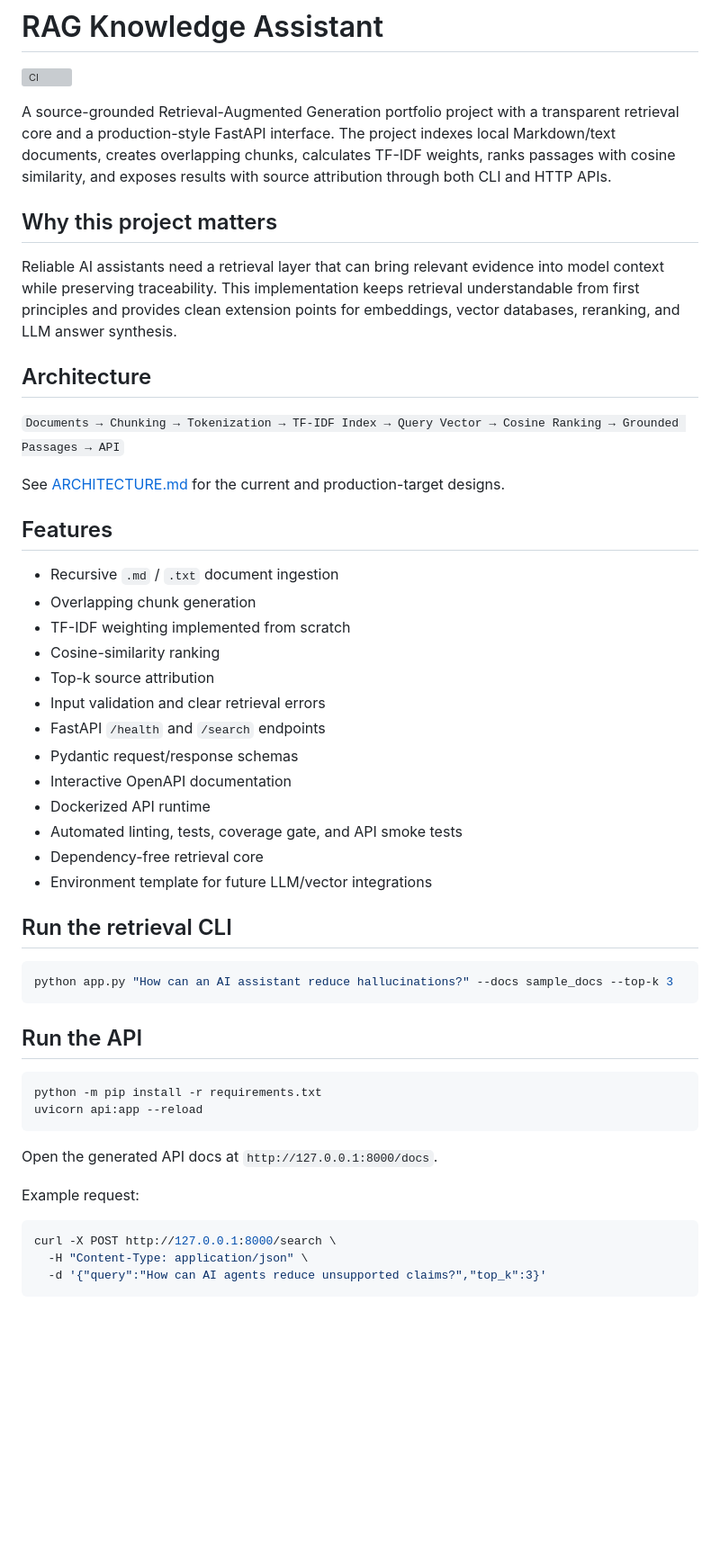
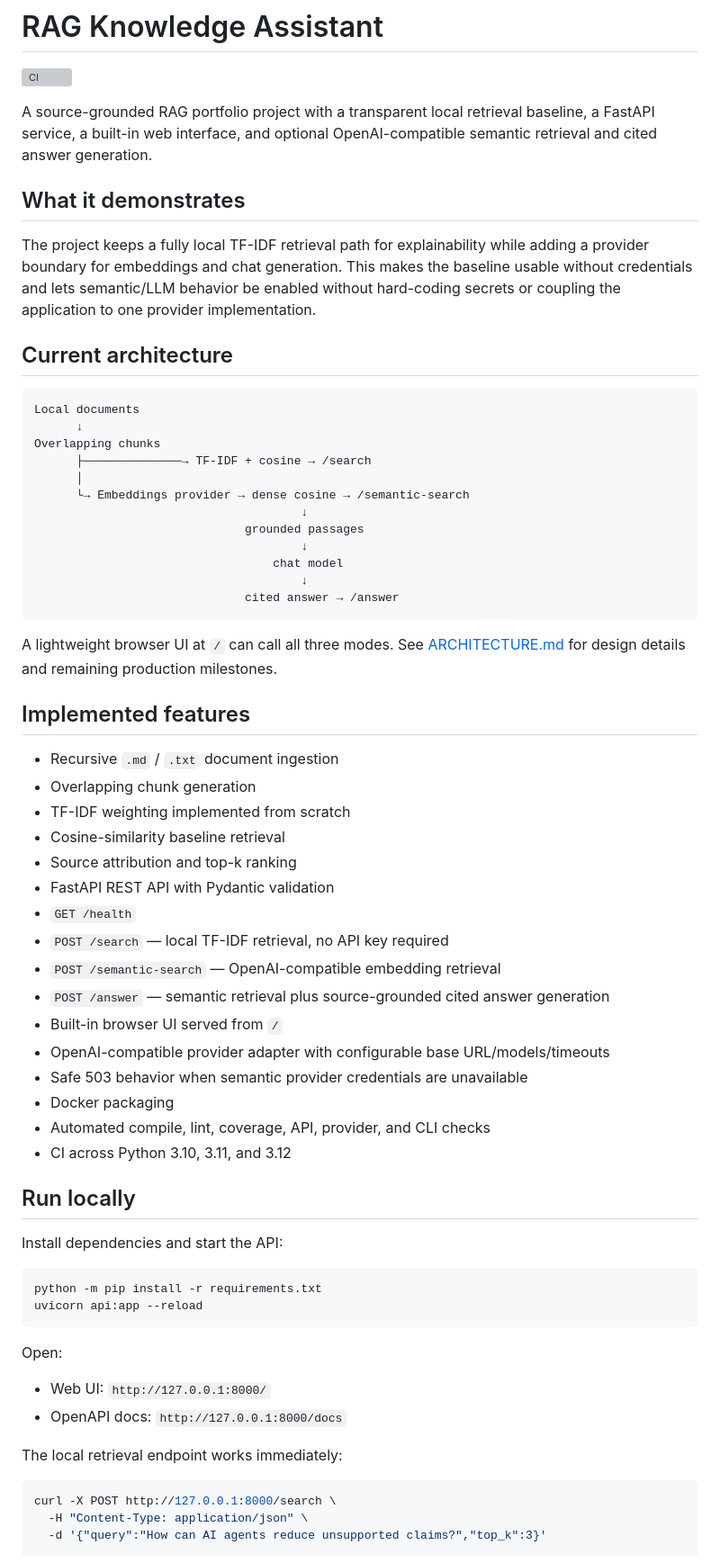
Before and after one commit to mirrazaabbas/rag-knowledge-assistant, a Markdown page: README.md, the part around one of its changes. Shown at 90% size. GitHub-like rendering; blank space fills up the shorter version; grey boxes are pictures that could not be loaded.

Commit message:
Document semantic RAG provider and web UI

````diff
--- a/README.md
+++ b/README.md
@@ -2,50 +2,65 @@
 
 [![CI](https://github.com/mirrazaabbas/rag-knowledge-assistant/actions/workflows/ci.yml/badge.svg)](https://github.com/mirrazaabbas/rag-knowledge-assistant/actions/workflows/ci.yml)
 
-A source-grounded Retrieval-Augmented Generation portfolio project with a transparent retrieval core and a production-style FastAPI interface. The project indexes local Markdown/text documents, creates overlapping chunks, calculates TF-IDF weights, ranks passages with cosine similarity, and exposes results with source attribution through both CLI and HTTP APIs.
+A source-grounded RAG portfolio project with a transparent local retrieval baseline, a FastAPI service, a built-in web interface, and optional OpenAI-compatible semantic retrieval and cited answer generation.
 
-## Why this project matters
+## What it demonstrates
 
-Reliable AI assistants need a retrieval layer that can bring relevant evidence into model context while preserving traceability. This implementation keeps retrieval understandable from first principles and provides clean extension points for embeddings, vector databases, reranking, and LLM answer synthesis.
+The project keeps a fully local TF-IDF retrieval path for explainability while adding a provider boundary for embeddings and chat generation. This makes the baseline usable without credentials and lets semantic/LLM behavior be enabled without hard-coding secrets or coupling the application to one provider implementation.
 
-## Architecture
+## Current architecture
 
-`Documents → Chunking → Tokenization → TF-IDF Index → Query Vector → Cosine Ranking → Grounded Passages → API`
+```text
+Local documents
+      ↓
+Overlapping chunks
+      ├──────────────→ TF-IDF + cosine → /search
+      │
+      └→ Embeddings provider → dense cosine → /semantic-search
+                                      ↓
+                              grounded passages
+                                      ↓
+                                  chat model
+                                      ↓
+                              cited answer → /answer
+```
 
-See [ARCHITECTURE.md](ARCHITECTURE.md) for the current and production-target designs.
+A lightweight browser UI at `/` can call all three modes. See [ARCHITECTURE.md](ARCHITECTURE.md) for design details and remaining production milestones.
 
-## Features
+## Implemented features
 
 - Recursive `.md` / `.txt` document ingestion
 - Overlapping chunk generation
 - TF-IDF weighting implemented from scratch
-- Cosine-similarity ranking
-- Top-k source attribution
-- Input validation and clear retrieval errors
-- FastAPI `/health` and `/search` endpoints
-- Pydantic request/response schemas
-- Interactive OpenAPI documentation
-- Dockerized API runtime
-- Automated linting, tests, coverage gate, and API smoke tests
-- Dependency-free retrieval core
-- Environment template for future LLM/vector integrations
+- Cosine-similarity baseline retrieval
+- Source attribution and top-k ranking
+- FastAPI REST API with Pydantic validation
+- `GET /health`
+- `POST /search` — local TF-IDF retrieval, no API key required
+- `POST /semantic-search` — OpenAI-compatible embedding retrieval
+- `POST /answer` — semantic retrieval plus source-grounded cited answer generation
+- Built-in browser UI served from `/`
+- OpenAI-compatible provider adapter with configurable base URL/models/timeouts
+- Safe 503 behavior when semantic provider credentials are unavailable
+- Docker packaging
+- Automated compile, lint, coverage, API, provider, and CLI checks
+- CI across Python 3.10, 3.11, and 3.12
 
-## Run the retrieval CLI
+## Run locally
 
-```bash
-python app.py "How can an AI assistant reduce hallucinations?" --docs sample_docs --top-k 3
-```
-
-## Run the API
+Install dependencies and start the API:
 
 ```bash
 python -m pip install -r requirements.txt
 uvicorn api:app --reload
 ```
 
-Open the generated API docs at `http://127.0.0.1:8000/docs`.
+Open:
 
-Example request:
+- Web UI: `http://127.0.0.1:8000/`
+- OpenAPI docs: `http://127.0.0.1:8000/docs`
+
+The local retrieval endpoint works immediately:
 
 ```bash
 curl -X POST http://127.0.0.1:8000/search \
````
Also changed, not shown: other parts of README.md (+40 -22 lines).
